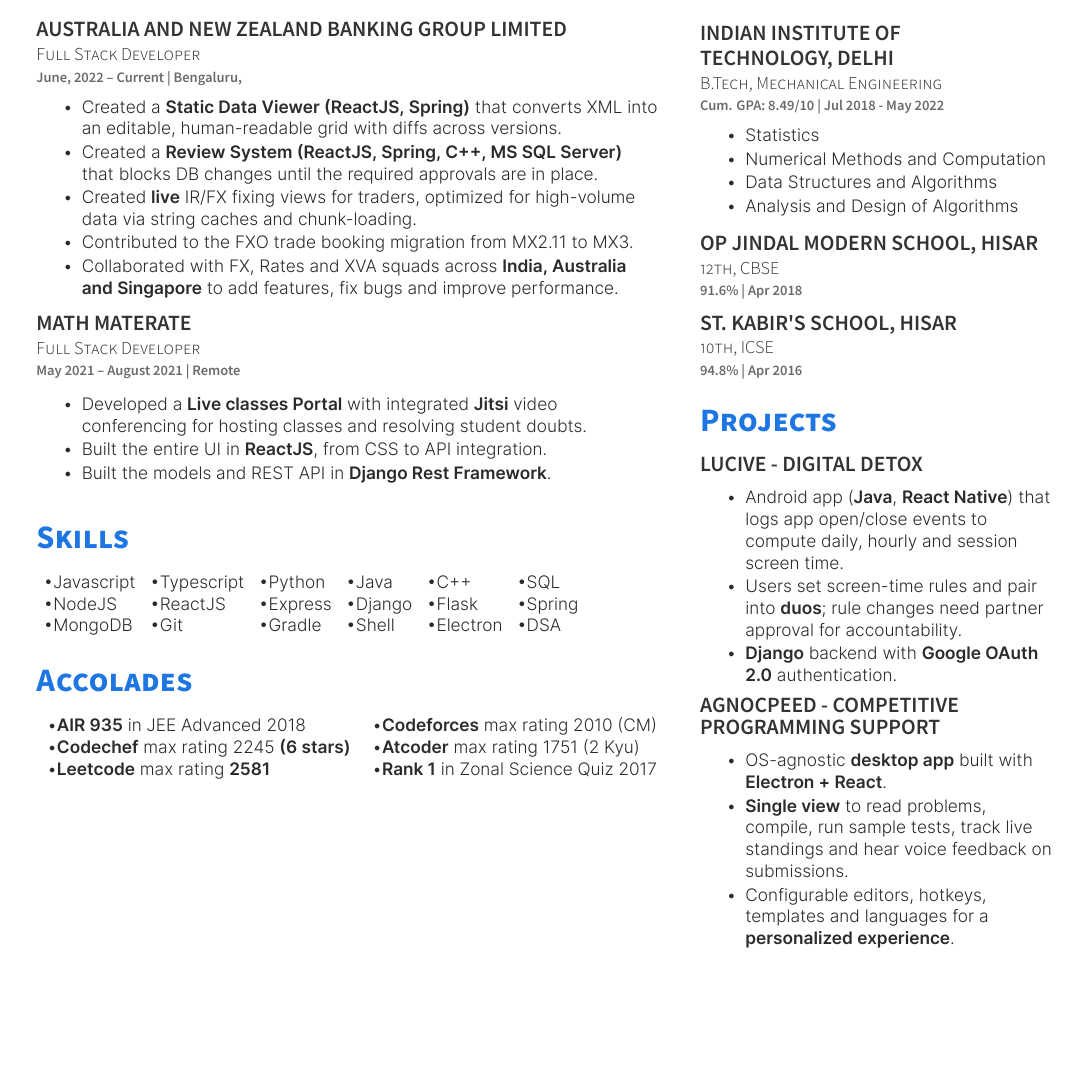
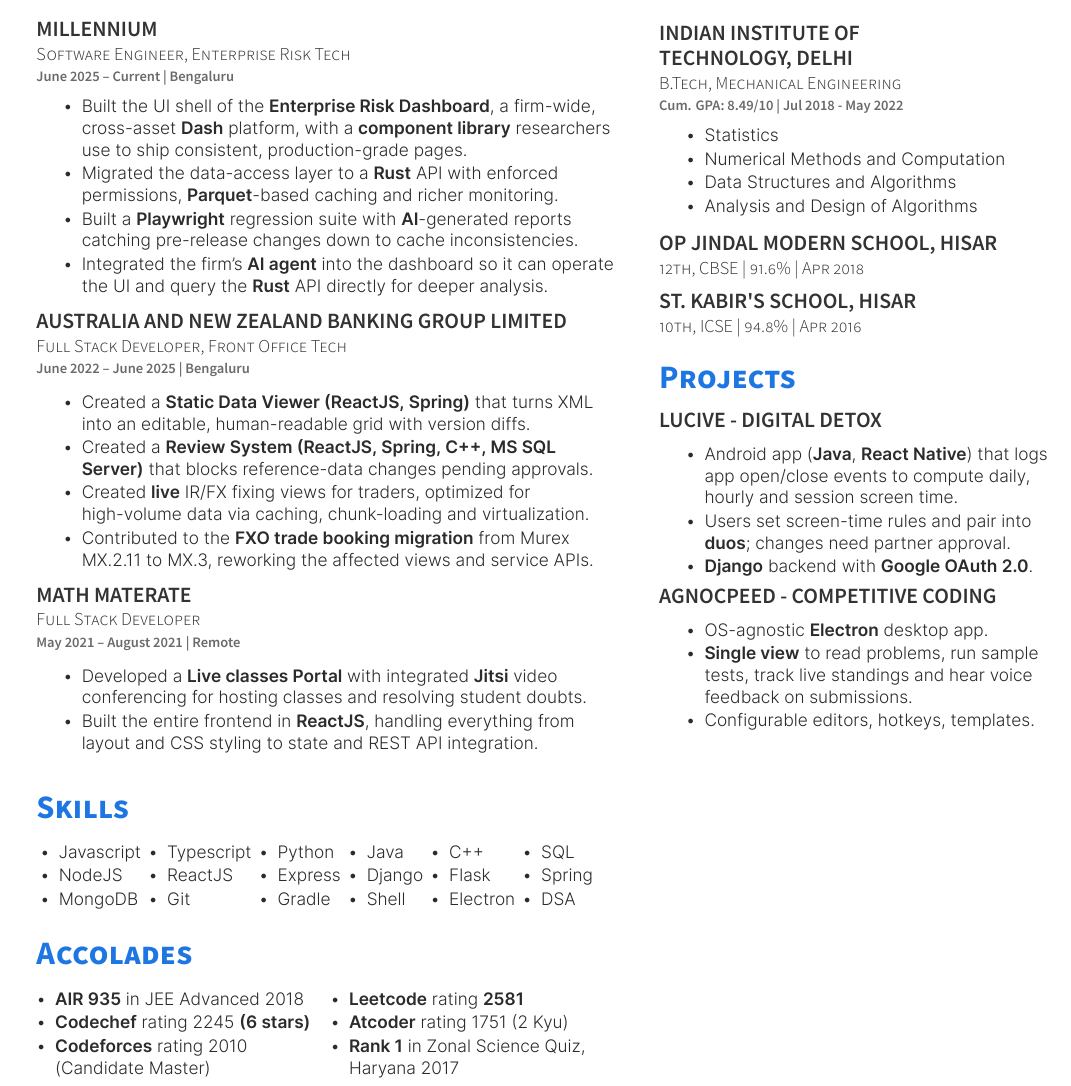
Before and after one commit to anujdhillxn/anujdhillxn.github.io, a LaTeX CV (resume/PlushCV.tex): part of the page, cut so that both start at the same text, the shorter picture padded with empty space. Compiled offline with XeLaTeX.

Commit message:
Add Millennium experience, refine resume layout and bullets
Co-Authored-By: Claude Opus 4.8 <noreply@anthropic.com>

```diff
--- a/resume/PlushCV.tex
+++ b/resume/PlushCV.tex
@@ -63,17 +63,28 @@
 %%%%%%%%%%%%%%%%%%%%%%%%%%%%%%%%%%%%%%
 
 \section{Experience}
-\runsubsection{Australia and New Zealand Banking Group Limited}
-\descript{\\Full Stack Developer}
-\location{June, 2022 – Current | Bengaluru, }
+\runsubsection{Millennium}
+\descript{\\Software Engineer, Enterprise Risk Tech}
+\location{June 2025 – Current | Bengaluru}
 \vspace{\topsep} % Hacky fix for awkward extra vertical space
 \begin{tightemize}
 \sectionsep
-\item Created a \textbf{Static Data Viewer (ReactJS, Spring)} that converts XML into an editable, human-readable grid with diffs across versions.
-\item Created a \textbf{Review System (ReactJS, Spring, C++, MS SQL Server)} that blocks DB changes until the required approvals are in place.
-\item Created \textbf{live} IR/FX fixing views for traders, optimized for high-volume data via string caches and chunk-loading.
-\item Contributed to the FXO trade booking migration from MX2.11 to MX3.
-\item Collaborated with FX, Rates and XVA squads across \textbf{India, Australia and Singapore} to add features, fix bugs and improve performance.
+\item Built the UI shell of the \textbf{Enterprise Risk Dashboard}, a firm-wide, cross-asset \textbf{Dash} platform, with a \textbf{component library} researchers use to ship consistent, production-grade pages.
+\item Migrated the data-access layer to a \textbf{Rust} API with enforced permissions, \textbf{Parquet}-based caching and richer monitoring.
+\item Built a \textbf{Playwright} regression suite with \textbf{AI}-generated reports catching pre-release changes down to cache inconsistencies.
+\item Integrated the firm's \textbf{AI agent} into the dashboard so it can operate the UI and query the \textbf{Rust} API directly for deeper analysis.
+\end{tightemize}
+\sectionsep
+
+\runsubsection{Australia and New Zealand Banking Group Limited}
+\descript{\\Full Stack Developer, Front Office Tech}
+\location{June 2022 – June 2025 | Bengaluru}
+\begin{tightemize}
+\sectionsep
+\item Created a \textbf{Static Data Viewer (ReactJS, Spring)} that turns XML into an editable, human-readable grid with version diffs.
+\item Created a \textbf{Review System (ReactJS, Spring, C++, MS SQL Server)} that blocks reference-data changes pending approvals.
+\item Created \textbf{live} IR/FX fixing views for traders, optimized for high-volume data via caching, chunk-loading and virtualization.
+\item Contributed to the \textbf{FXO trade booking migration} from Murex MX.2.11 to MX.3, reworking the affected views and service APIs.
 \end{tightemize}
 \sectionsep
 
@@ -83,8 +94,7 @@
 \begin{tightemize}
 \sectionsep
 \item Developed a \textbf{Live classes Portal} with integrated \textbf{Jitsi} video conferencing for hosting classes and resolving student doubts.
-\item Built the entire UI in \textbf{ReactJS}, from CSS to API integration.
-\item Built the models and REST API in \textbf{Django Rest Framework}.
+\item Built the entire frontend in \textbf{ReactJS}, handling everything from layout and CSS styling to state and REST API integration.
 \end{tightemize}
 \sectionsep
 
@@ -106,11 +116,14 @@
 %%%%%%%%%%%%%%%%%%%%%%%%%%%%%%%%%%%%%%
 
 \section{Accolades}
-\begin{tabular}{ll}
-\textbullet{}\textbf{AIR 935} in JEE Advanced 2018 & \textbullet{}\href{https://codeforces.com/profile/anujdhillxn}{\textbf{Codeforces}} max rating 2010 (CM)\\
-\textbullet{}\href{https://www.codechef.com/users/anujdhillxn}{\textbf{Codechef}} max rating 2245 \textbf{(6 stars)} & \textbullet{}\href{https://atcoder.jp/users/anujdhillon}{\textbf{Atcoder}} max rating 1751 (2 Kyu)\\
-\textbullet{}\href{https://leetcode.com/anujdhillxn/}{\textbf{Leetcode}} max rating \textbf{2581} & \textbullet{}\textbf{Rank 1} in Zonal Science Quiz 2017\\
-\end{tabular}
+{\setlength{\tabcolsep}{4pt}
+\newlength{\accbull}\settowidth{\accbull}{\textbullet{}\hspace{5pt}}
+\newcommand{\acc}[1]{\hangindent=\accbull\hangafter=1\textbullet{}\hspace{5pt}#1}
+\begin{tabular}{@{}p{0.48\linewidth}p{0.48\linewidth}@{}}
+\acc{\textbf{AIR 935} in JEE Advanced 2018} & \acc{\href{https://leetcode.com/anujdhillxn/}{\textbf{Leetcode}} rating \textbf{2581}}\\[1pt]
+\acc{\href{https://www.codechef.com/users/anujdhillxn}{\textbf{Codechef}} rating 2245 \textbf{(6 stars)}} & \acc{\href{https://atcoder.jp/users/anujdhillon}{\textbf{Atcoder}} rating 1751 (2 Kyu)}\\[1pt]
+\acc{\href{https://codeforces.com/profile/anujdhillxn}{\textbf{Codeforces}} rating 2010 (\mbox{Candidate} Master)} & \acc{\textbf{Rank 1} in Zonal Science Quiz, Haryana 2017}\\
+\end{tabular}}
 \sectionsep
 
 %%%%%%%%%%%%%%%%%%%%%%%%%%%%%%%%%%%%%%
@@ -161,16 +172,16 @@
 \vspace{\dimexpr\topsep-2pt\relax} % match Experience timeline-to-bullet gap
 \begin{tightemize}
 \item Android app (\textbf{Java}, \textbf{React Native}) that logs app open/close events to compute daily, hourly and session screen time.
-\item Users set screen-time rules and pair into \textbf{duos}; rule changes need partner approval for accountability.
-\item \textbf{Django} backend with \textbf{Google OAuth 2.0} authentication.
+\item Users set screen-time rules and pair into \textbf{duos}; changes need partner approval.
+\item \textbf{Django} backend with \textbf{Google OAuth 2.0}.
 \end{tightemize}
 \sectionsep
-\runsubsection{\href{https://github.com/anujdhillxn/agnocpeed}{Agnocpeed - Competitive Programming Support}}
+\runsubsection{\href{https://github.com/anujdhillxn/agnocpeed}{Agnocpeed - Competitive Coding}}
 \vspace{\dimexpr\topsep-2pt\relax} % match Experience timeline-to-bullet gap
 \begin{tightemize}
-\item OS-agnostic \textbf{desktop app} built with \textbf{Electron + React}.
-\item \textbf{Single view} to read problems, compile, run sample tests, track live standings and hear voice feedback on submissions.
-\item Configurable editors, hotkeys, templates and languages for a \textbf{personalized experience}.
+\item OS-agnostic \textbf{Electron} desktop app.
+\item \textbf{Single view} to read problems, run sample tests, track live standings and hear voice feedback on submissions.
+\item Configurable editors, hotkeys, templates.
 \end{tightemize}
 \sectionsep
 
```
Also changed, not shown: resume/PlushCV.tex (18 more changed lines).
